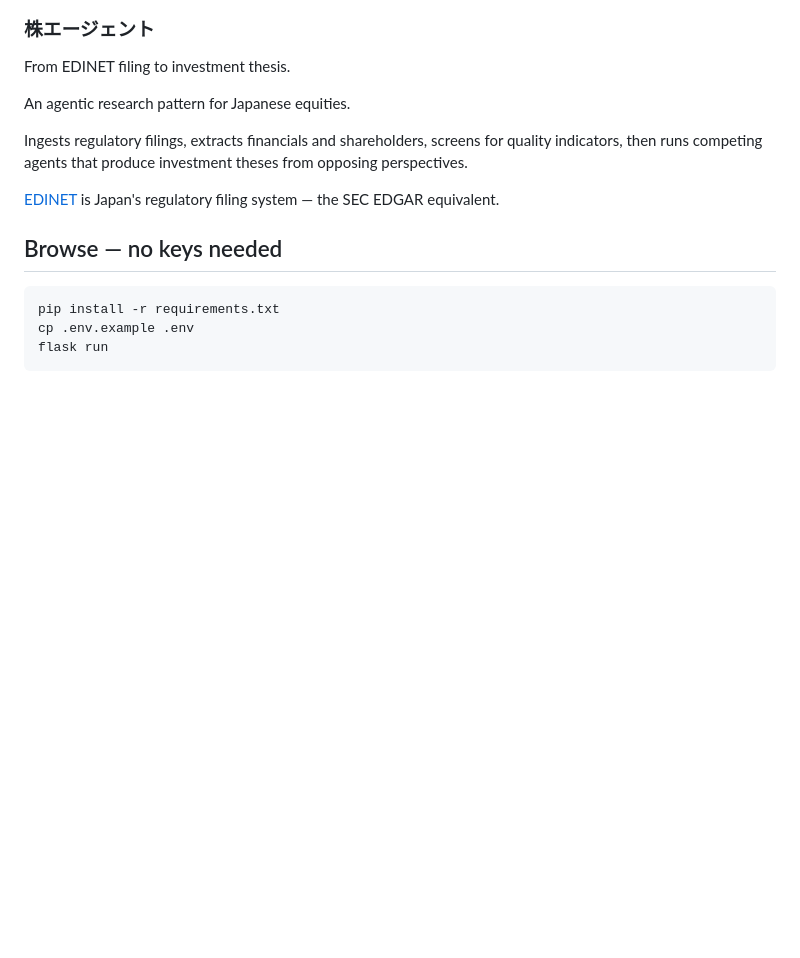
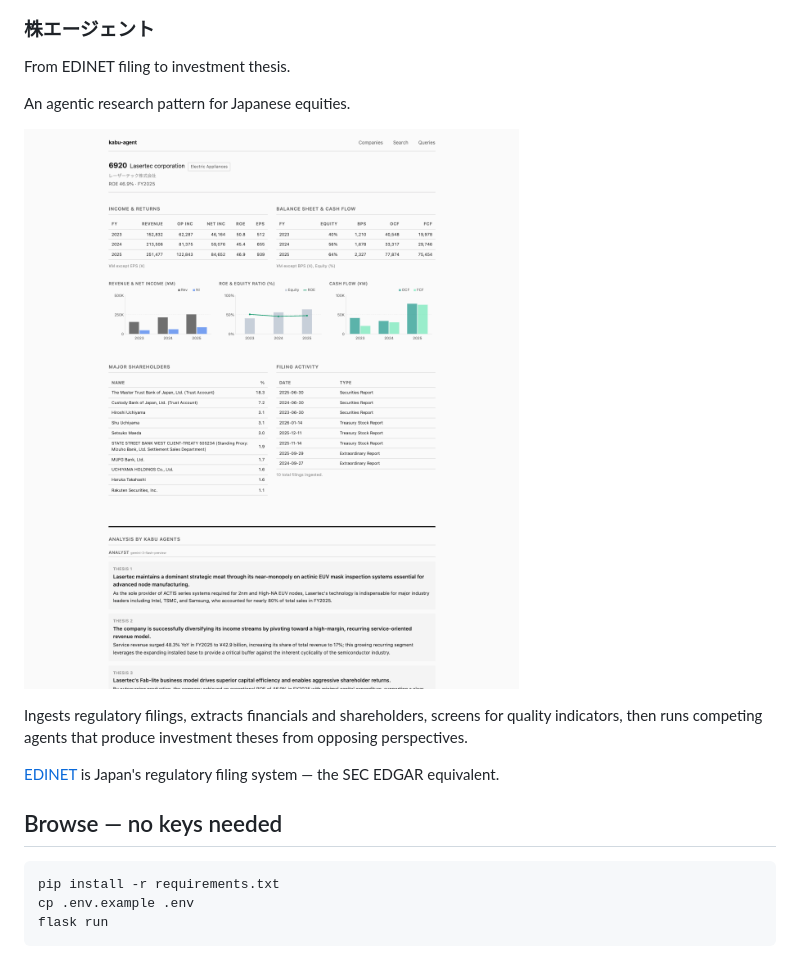
Before and after one commit to matthelmer/kabu-agent, a Markdown page: README.md, the part around the change. GitHub-like rendering; pictures changed too: docs/factsheet-screenshot.png (added); blank space fills up the shorter version.

Commit message:
.DS_Store >> .gitignore; add factsheet sample to README

```diff
--- a/README.md
+++ b/README.md
@@ -4,6 +4,8 @@
 From EDINET filing to investment thesis.
 
 An agentic research pattern for Japanese equities.
+
+![Company factsheet](docs/factsheet-screenshot.png)
 
 Ingests regulatory filings, extracts financials and shareholders, screens for quality indicators, then runs competing agents that produce investment theses from opposing perspectives.
 
```
Also changed, not shown: 2 other files.
